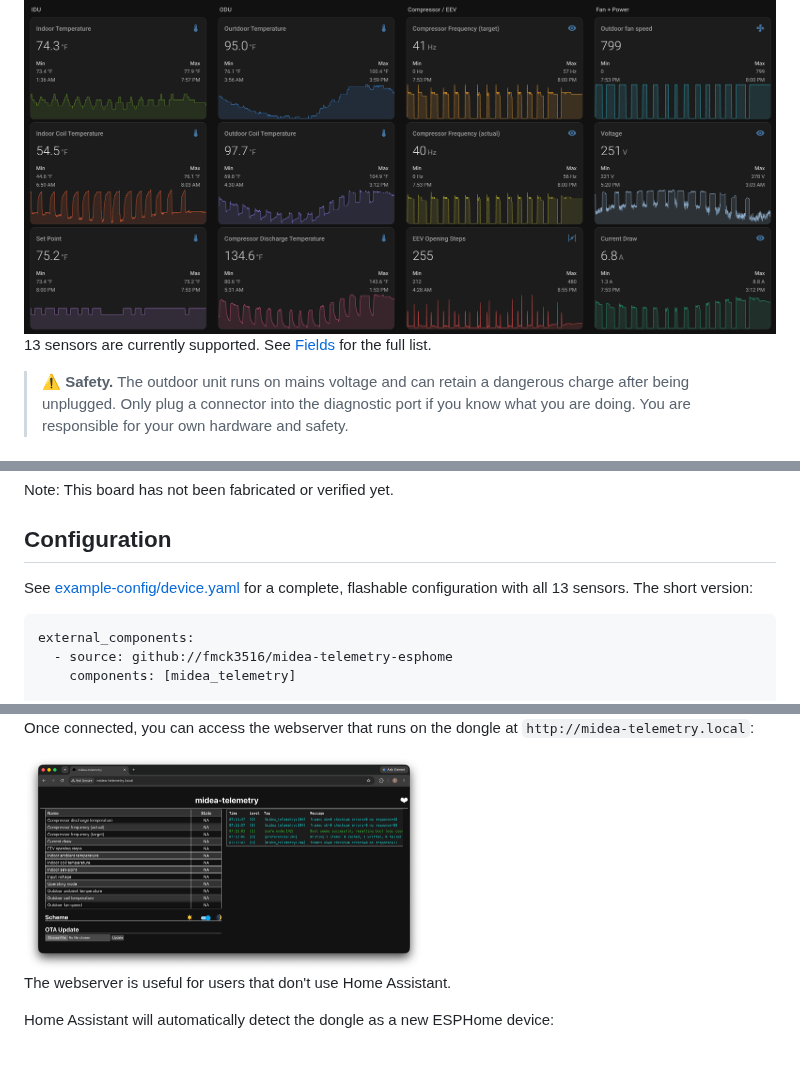
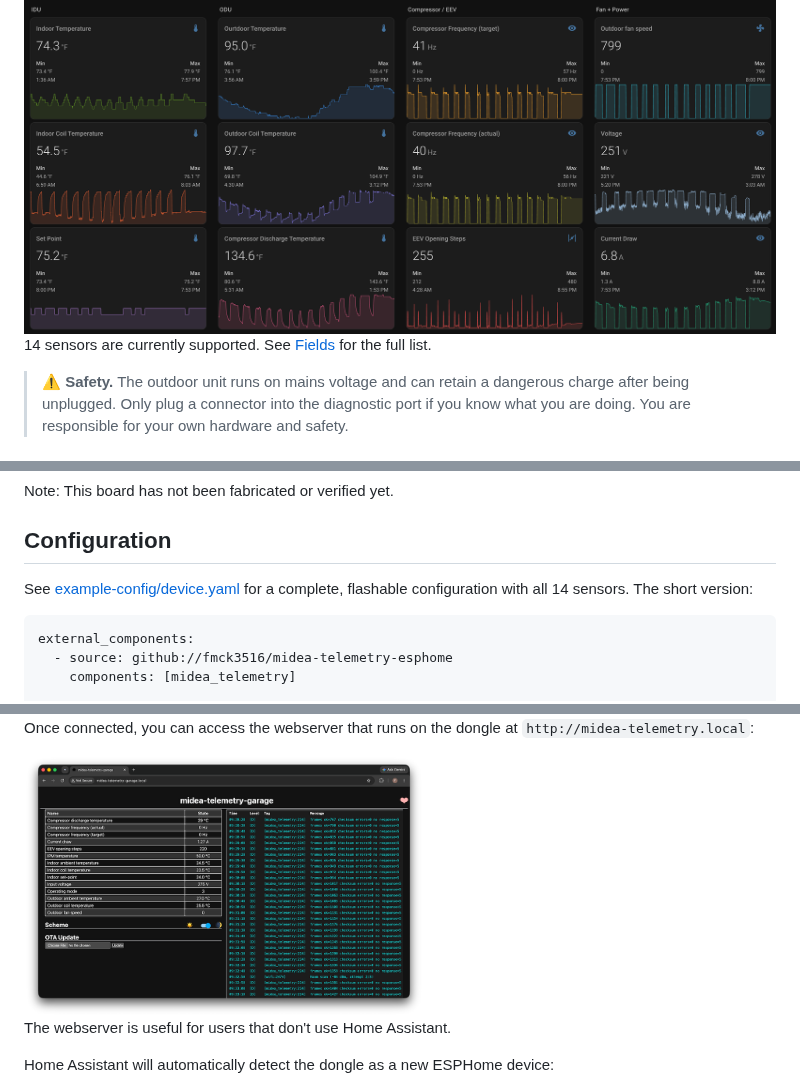
Before and after one commit to fmck3516/midea-telemetry-esphome, a Markdown page: README.md, 3 parts joined by grey strips. Drawn GitHub-style; pictures changed too: images/webserver.png; blank space fills up the shorter version.

````diff
--- a/README.md
+++ b/README.md
@@ -4,7 +4,7 @@ An [ESPHome](https://esphome.io/) component to feed telemetry from Midea's diagn
 
 <img src="images/dashboard.png" width="800">
 
-13 sensors are currently supported. See [Fields](#fields) for the full list.
+14 sensors are currently supported. See [Fields](#fields) for the full list.
 
 > ⚠️ **Safety.** The outdoor unit runs on mains voltage and can retain a dangerous charge after being unplugged. Only plug a connector into the diagnostic port if you know what you are doing. You are responsible for your own hardware and safety.
 
@@ -51,7 +51,7 @@ Note: This board has not been fabricated or verified yet.
 
 ## Configuration
 
-See [example-config/device.yaml](example-config/device.yaml) for a complete, flashable configuration with all 13 sensors. The short version:
+See [example-config/device.yaml](example-config/device.yaml) for a complete, flashable configuration with all 14 sensors. The short version:
 
 ```yaml
 external_components:
````
Also changed, not shown: other parts of README.md (+1 -0 lines), 4 other files.
